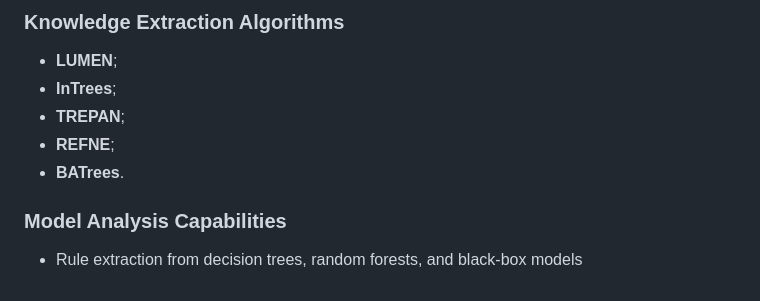
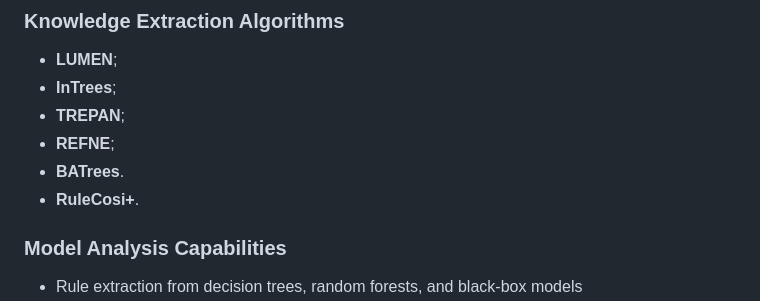
Before and after one commit to aclai-lab/SolePostHoc.jl, a Markdown page: README.md, the part around the change. Drawn GitHub-style.

Commit message:
re-add RuleCosi

```diff
--- a/README.md
+++ b/README.md
@@ -22,6 +22,7 @@
 - **TREPAN**;
 - **REFNE**;
 - **BATrees**.
+- **RuleCosi+**.
 
 ### Model Analysis Capabilities
 - Rule extraction from decision trees, random forests, and black-box models
```
